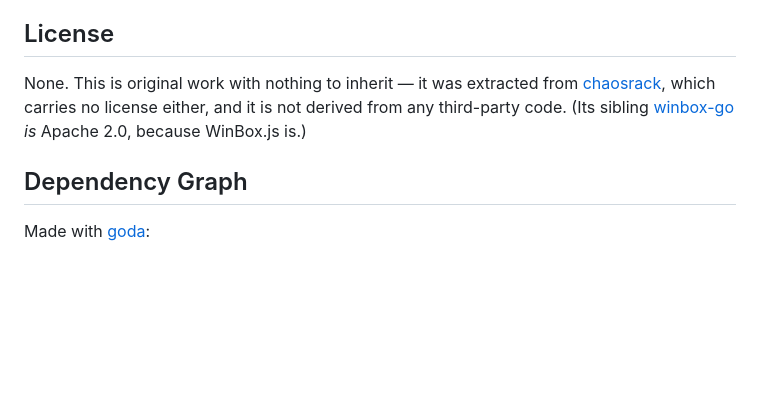
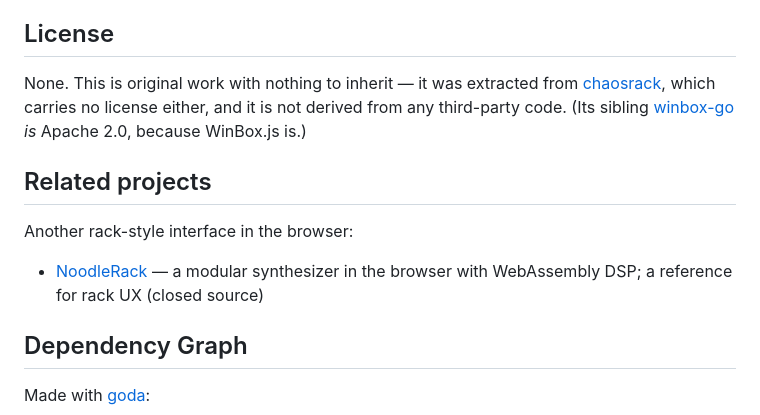
Before and after one commit to 0magnet/rack-go, a Markdown page: README.md, the part around the change. Drawn GitHub-style; blank space fills up the shorter version.

Commit message:
README: related projects

```diff
--- a/README.md
+++ b/README.md
@@ -135,6 +135,12 @@ either, and it is not derived from any third-party code. (Its sibling
 [winbox-go](https://github.com/0magnet/winbox-go) *is* Apache 2.0, because
 WinBox.js is.)
 
+## Related projects
+
+Another rack-style interface in the browser:
+
+- [NoodleRack](https://noodlerack.com) — a modular synthesizer in the browser with WebAssembly DSP; a reference for rack UX (closed source)
+
 ## Dependency Graph
 
 Made with [goda](https://github.com/loov/goda):
```
